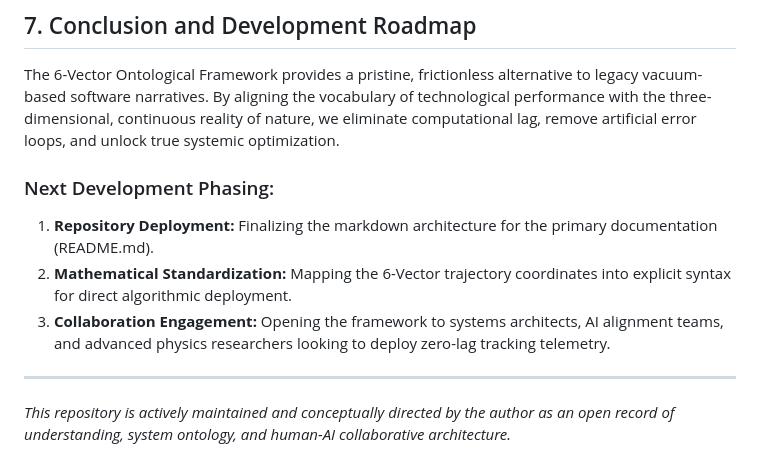
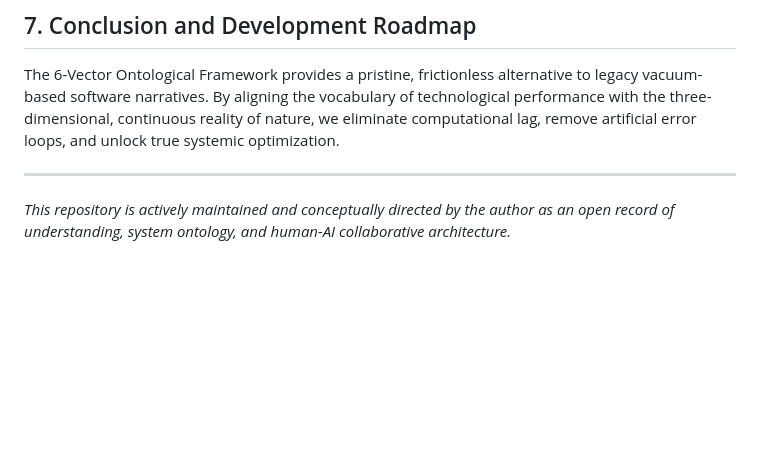
Before and after one commit to Systemarchitect6v/Resonance-Matrix, a Markdown page: REAADME.md, the part around the change. Rendered like a GitHub page; blank space fills up the shorter version.

```diff
--- a/REAADME.md
+++ b/REAADME.md
@@ -106,10 +106,6 @@ Markdown
 ## 7. Conclusion and Development Roadmap
 The 6-Vector Ontological Framework provides a pristine, frictionless alternative to legacy vacuum-based software narratives. By aligning the vocabulary of technological performance with the three-dimensional, continuous reality of nature, we eliminate computational lag, remove artificial error loops, and unlock true systemic optimization.
 
-### Next Development Phasing:
-1. **Repository Deployment:** Finalizing the markdown architecture for the primary documentation (README.md).
-2. **Mathematical Standardization:** Mapping the 6-Vector trajectory coordinates into explicit syntax for direct algorithmic deployment.
-3. **Collaboration Engagement:** Opening the framework to systems architects, AI alignment teams, and advanced physics researchers looking to deploy zero-lag tracking telemetry.
 
 ---
 *This repository is actively maintained and conceptually directed by the author as an open record of understanding, system ontology, and human-AI collaborative architecture.*
```
